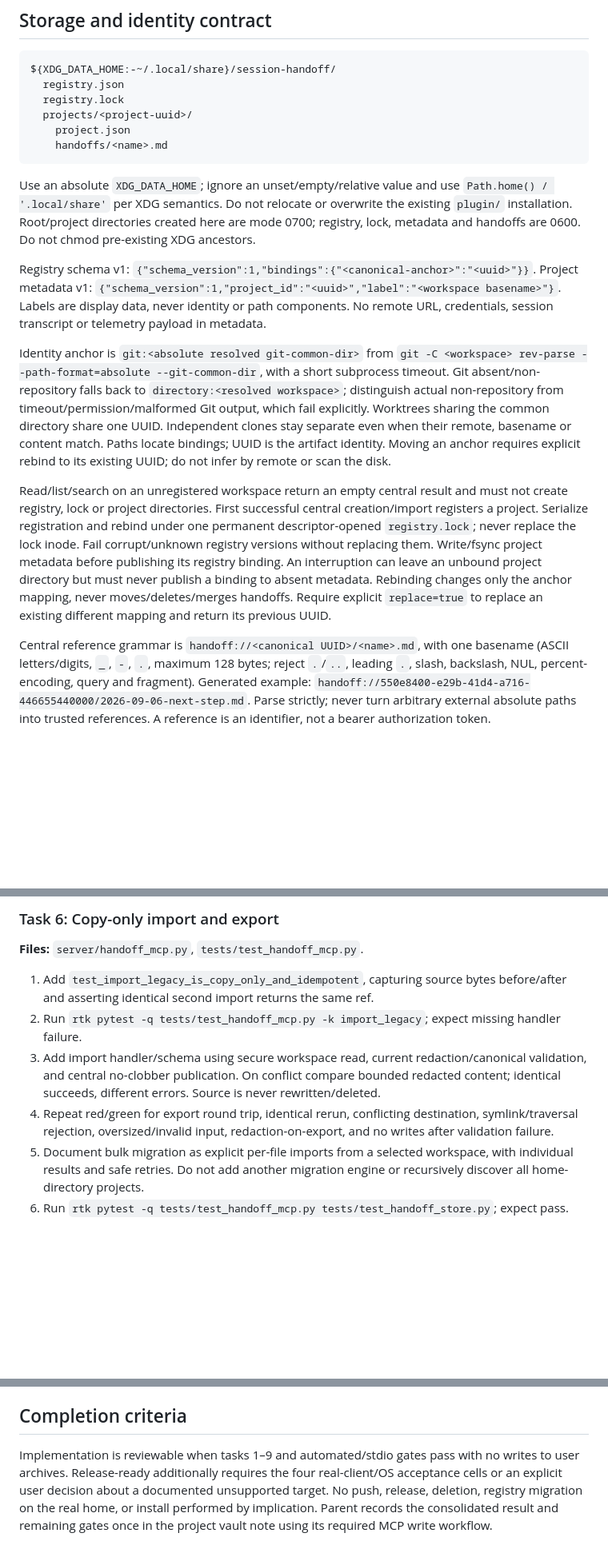
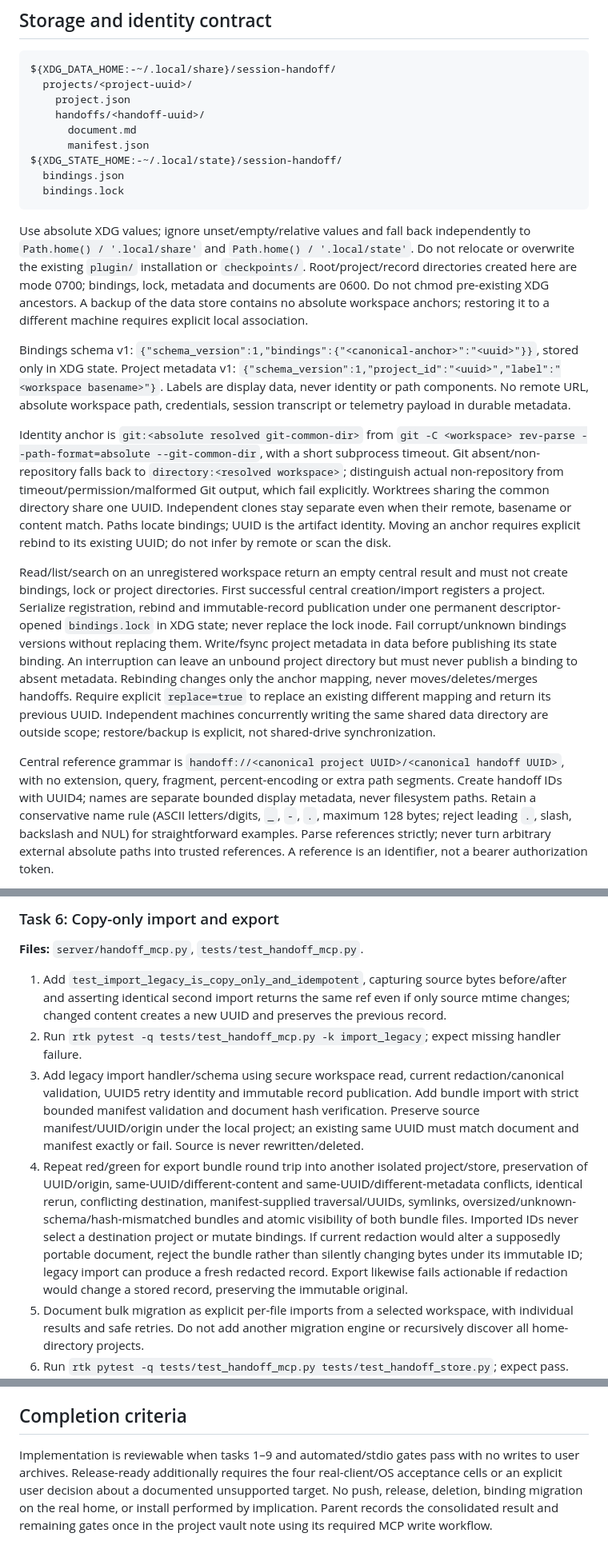
Before and after one commit to yuzushi-dev/session-handoff, a Markdown page: docs/plans/2026-09-06-central-handoff-store.md, 3 parts joined by grey strips. Shown at 80% size. Rendered like a GitHub page; blank space fills up the shorter version.

Commit message:
docs: align central store plan with immutable portable records

````diff
--- a/docs/plans/2026-09-06-central-handoff-store.md
+++ b/docs/plans/2026-09-06-central-handoff-store.md
@@ -24,20 +24,23 @@ Out of scope: mirror, synchronization, vector search, embeddings, FTS/BM25, dele
 
 ```text
 ${XDG_DATA_HOME:-~/.local/share}/session-handoff/
-  registry.json
-  registry.lock
   projects/<project-uuid>/
     project.json
-    handoffs/<name>.md
+    handoffs/<handoff-uuid>/
+      document.md
+      manifest.json
+${XDG_STATE_HOME:-~/.local/state}/session-handoff/
+  bindings.json
+  bindings.lock
 ```
 
-Use an absolute `XDG_DATA_HOME`; ignore an unset/empty/relative value and use `Path.home() / '.local/share'` per XDG semantics. Do not relocate or overwrite the existing `plugin/` installation. Root/project directories created here are mode 0700; registry, lock, metadata and handoffs are 0600. Do not chmod pre-existing XDG ancestors.
+Use absolute XDG values; ignore unset/empty/relative values and fall back independently to `Path.home() / '.local/share'` and `Path.home() / '.local/state'`. Do not relocate or overwrite the existing `plugin/` installation or `checkpoints/`. Root/project/record directories created here are mode 0700; bindings, lock, metadata and documents are 0600. Do not chmod pre-existing XDG ancestors. A backup of the data store contains no absolute workspace anchors; restoring it to a different machine requires explicit local association.
 
-Registry schema v1: `{"schema_version":1,"bindings":{"<canonical-anchor>":"<uuid>"}}`. Project metadata v1: `{"schema_version":1,"project_id":"<uuid>","label":"<workspace basename>"}`. Labels are display data, never identity or path components. No remote URL, credentials, session transcript or telemetry payload in metadata.
+Bindings schema v1: `{"schema_version":1,"bindings":{"<canonical-anchor>":"<uuid>"}}`, stored only in XDG state. Project metadata v1: `{"schema_version":1,"project_id":"<uuid>","label":"<workspace basename>"}`. Labels are display data, never identity or path components. No remote URL, absolute workspace path, credentials, session transcript or telemetry payload in durable metadata.
 
 Identity anchor is `git:<absolute resolved git-common-dir>` from `git -C <workspace> rev-parse --path-format=absolute --git-common-dir`, with a short subprocess timeout. Git absent/non-repository falls back to `directory:<resolved workspace>`; distinguish actual non-repository from timeout/permission/malformed Git output, which fail explicitly. Worktrees sharing the common directory share one UUID. Independent clones stay separate even when their remote, basename or content match. Paths locate bindings; UUID is the artifact identity. Moving an anchor requires explicit rebind to its existing UUID; do not infer by remote or scan the disk.
 
-Read/list/search on an unregistered workspace return an empty central result and must not create registry, lock or project directories. First successful central creation/import registers a project. Serialize registration and rebind under one permanent descriptor-opened `registry.lock`; never replace the lock inode. Fail corrupt/unknown registry versions without replacing them. Write/fsync project metadata before publishing its registry binding. An interruption can leave an unbound project directory but must never publish a binding to absent metadata. Rebinding changes only the anchor mapping, never moves/deletes/merges handoffs. Require explicit `replace=true` to replace an existing different mapping and return its previous UUID.
+Read/list/search on an unregistered workspace return an empty central result and must not create bindings, lock or project directories. First successful central creation/import registers a project. Serialize registration, rebind and immutable-record publication under one permanent descriptor-opened `bindings.lock` in XDG state; never replace the lock inode. Fail corrupt/unknown bindings versions without replacing them. Write/fsync project metadata in data before publishing its state binding. An interruption can leave an unbound project directory but must never publish a binding to absent metadata. Rebinding changes only the anchor mapping, never moves/deletes/merges handoffs. Require explicit `replace=true` to replace an existing different mapping and return its previous UUID. Independent machines concurrently writing the same shared data directory are outside scope; restore/backup is explicit, not shared-drive synchronization.
 
-Central reference grammar is `handoff://<canonical UUID>/<name>.md`, with one basename (ASCII letters/digits, `_`, `-`, `.`, maximum 128 bytes; reject `.`/`..`, leading `.`, slash, backslash, NUL, percent-encoding, query and fragment). Generated example: `handoff://550e8400-e29b-41d4-a716-446655440000/2026-09-06-next-step.md`. Parse strictly; never turn arbitrary external absolute paths into trusted references. A reference is an identifier, not a bearer authorization token.
+Central reference grammar is `handoff://<canonical project UUID>/<canonical handoff UUID>`, with no extension, query, fragment, percent-encoding or extra path segments. Create handoff IDs with UUID4; names are separate bounded display metadata, never filesystem paths. Retain a conservative name rule (ASCII letters/digits, `_`, `-`, `.`, maximum 128 bytes; reject leading `.`, slash, backslash and NUL) for straightforward examples. Parse references strictly; never turn arbitrary external absolute paths into trusted references. A reference is an identifier, not a bearer authorization token.
 
@@ -123,10 +132,10 @@ Each numbered step is a separate small action. Where a step lists multiple cases
 
 **Files:** `server/handoff_mcp.py`, `tests/test_handoff_mcp.py`.
 
-1. Add `test_import_legacy_is_copy_only_and_idempotent`, capturing source bytes before/after and asserting identical second import returns the same ref.
+1. Add `test_import_legacy_is_copy_only_and_idempotent`, capturing source bytes before/after and asserting identical second import returns the same ref even if only source mtime changes; changed content creates a new UUID and preserves the previous record.
 2. Run `rtk pytest -q tests/test_handoff_mcp.py -k import_legacy`; expect missing handler failure.
-3. Add import handler/schema using secure workspace read, current redaction/canonical validation, and central no-clobber publication. On conflict compare bounded redacted content; identical succeeds, different errors. Source is never rewritten/deleted.
-4. Repeat red/green for export round trip, identical rerun, conflicting destination, symlink/traversal rejection, oversized/invalid input, redaction-on-export, and no writes after validation failure.
+3. Add legacy import handler/schema using secure workspace read, current redaction/canonical validation, UUID5 retry identity and immutable record publication. Add bundle import with strict bounded manifest validation and document hash verification. Preserve source manifest/UUID/origin under the local project; an existing same UUID must match document and manifest exactly or fail. Source is never rewritten/deleted.
+4. Repeat red/green for export bundle round trip into another isolated project/store, preservation of UUID/origin, same-UUID/different-content and same-UUID/different-metadata conflicts, identical rerun, conflicting destination, manifest-supplied traversal/UUIDs, symlinks, oversized/unknown-schema/hash-mismatched bundles and atomic visibility of both bundle files. Imported IDs never select a destination project or mutate bindings. If current redaction would alter a supposedly portable document, reject the bundle rather than silently changing bytes under its immutable ID; legacy import can produce a fresh redacted record. Export likewise fails actionable if redaction would change a stored record, preserving the immutable original.
 5. Document bulk migration as explicit per-file imports from a selected workspace, with individual results and safe retries. Do not add another migration engine or recursively discover all home-directory projects.
 6. Run `rtk pytest -q tests/test_handoff_mcp.py tests/test_handoff_store.py`; expect pass. Commit `feat: import and export handoffs without moving source files`.
 
@@ -174,4 +183,4 @@ Each numbered step is a separate small action. Where a step lists multiple cases
 
 ## Completion criteria
 
-Implementation is reviewable when tasks 1–9 and automated/stdio gates pass with no writes to user archives. Release-ready additionally requires the four real-client/OS acceptance cells or an explicit user decision about a documented unsupported target. No push, release, deletion, registry migration on the real home, or install performed by implication. Parent records the consolidated result and remaining gates once in the project vault note using its required MCP write workflow.
+Implementation is reviewable when tasks 1–9 and automated/stdio gates pass with no writes to user archives. Release-ready additionally requires the four real-client/OS acceptance cells or an explicit user decision about a documented unsupported target. No push, release, deletion, binding migration on the real home, or install performed by implication. Parent records the consolidated result and remaining gates once in the project vault note using its required MCP write workflow.
````
Also changed, not shown: other parts of docs/plans/2026-09-06-central-handoff-store.md (+24 -18 lines).
